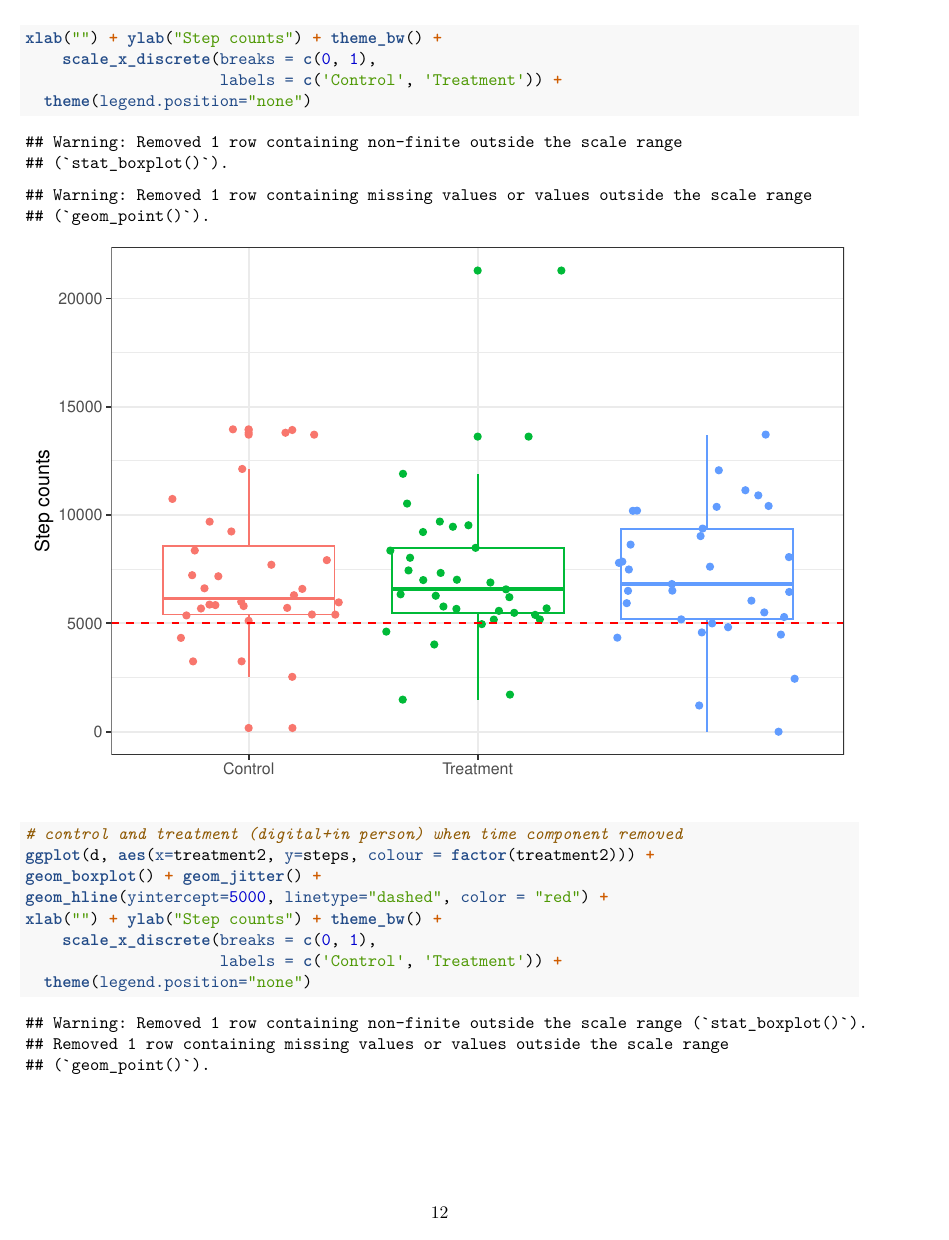
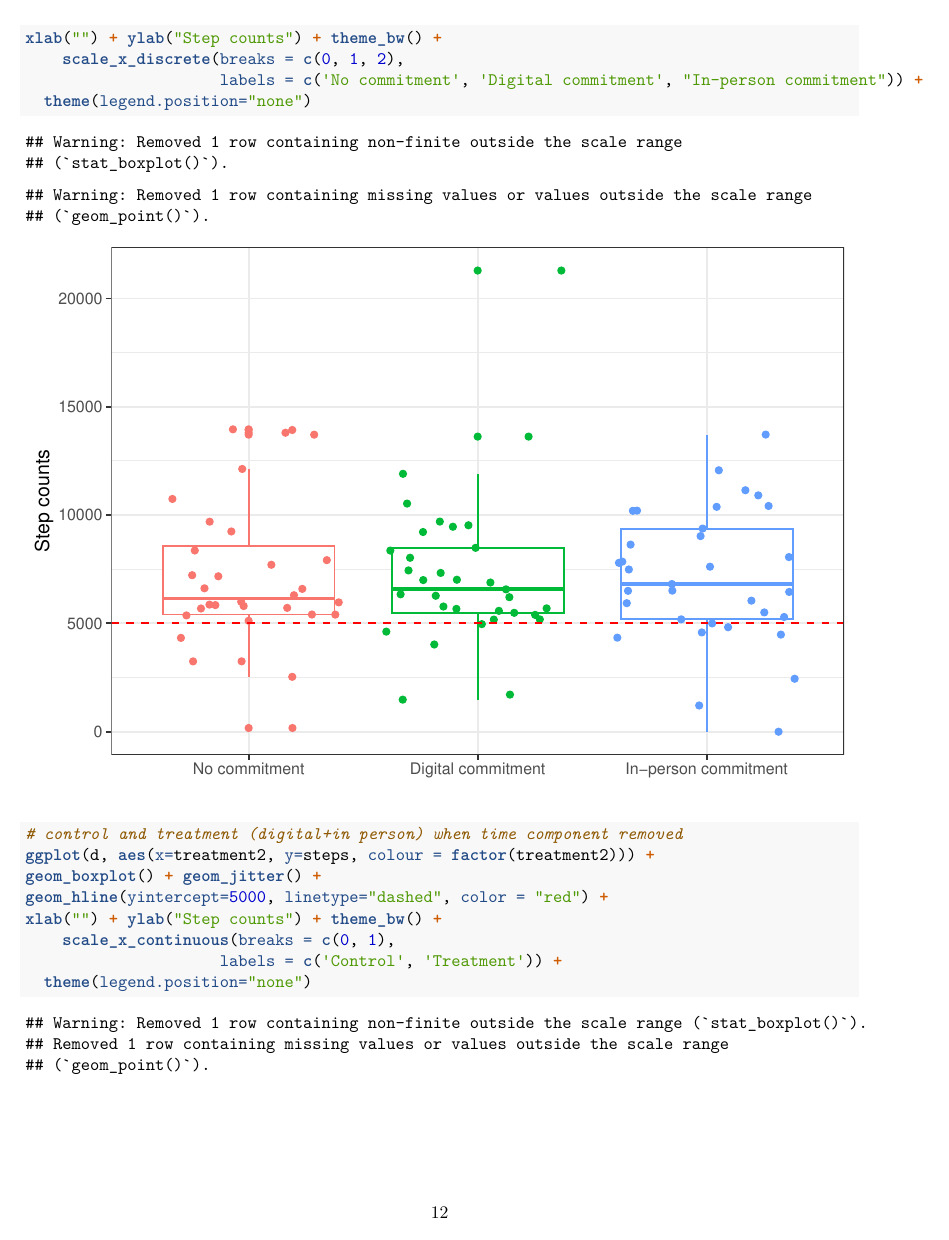
Before and after one commit to jmercado14/mids-w241-social-commitment, an R Markdown document (final_study_analysis.Rmd): page 12 of 15. Rendered offline with R 4.5, knitr and Pandoc, then LaTeX, with nearby package versions; code that draws random numbers runs with fixed seeds of ours; some code elsewhere in the file could not run offline.

Commit message:
distribution plot labels fixed

```diff
--- a/final_study_analysis.Rmd
+++ b/final_study_analysis.Rmd
@@ -285,8 +285,8 @@ ggplot(d, aes(x=treatment, y=steps, colour = factor(treatment))) +
 geom_boxplot() + geom_jitter() +
 geom_hline(yintercept=5000, linetype="dashed", color = "red") +
 xlab("") + ylab("Step counts") + theme_bw() +
-    scale_x_discrete(breaks = c(0, 1),
-                     labels = c('Control', 'Treatment')) +
+    scale_x_discrete(breaks = c(0, 1, 2),
+                     labels = c('No commitment', 'Digital commitment', "In-person commitment")) +
   theme(legend.position="none")
 
 # control and treatment (digital+in person) when time component removed
@@ -294,7 +294,7 @@ ggplot(d, aes(x=treatment2, y=steps, colour = factor(treatment2))) +
 geom_boxplot() + geom_jitter() +
 geom_hline(yintercept=5000, linetype="dashed", color = "red") +
 xlab("") + ylab("Step counts") + theme_bw() +
-    scale_x_discrete(breaks = c(0, 1),
+    scale_x_continuous(breaks = c(0, 1),
                      labels = c('Control', 'Treatment')) +
   theme(legend.position="none")
 
```
Also changed, not shown: final_study_analysis.pdf, final_study_analysis.Rmd (2 more changed lines).
